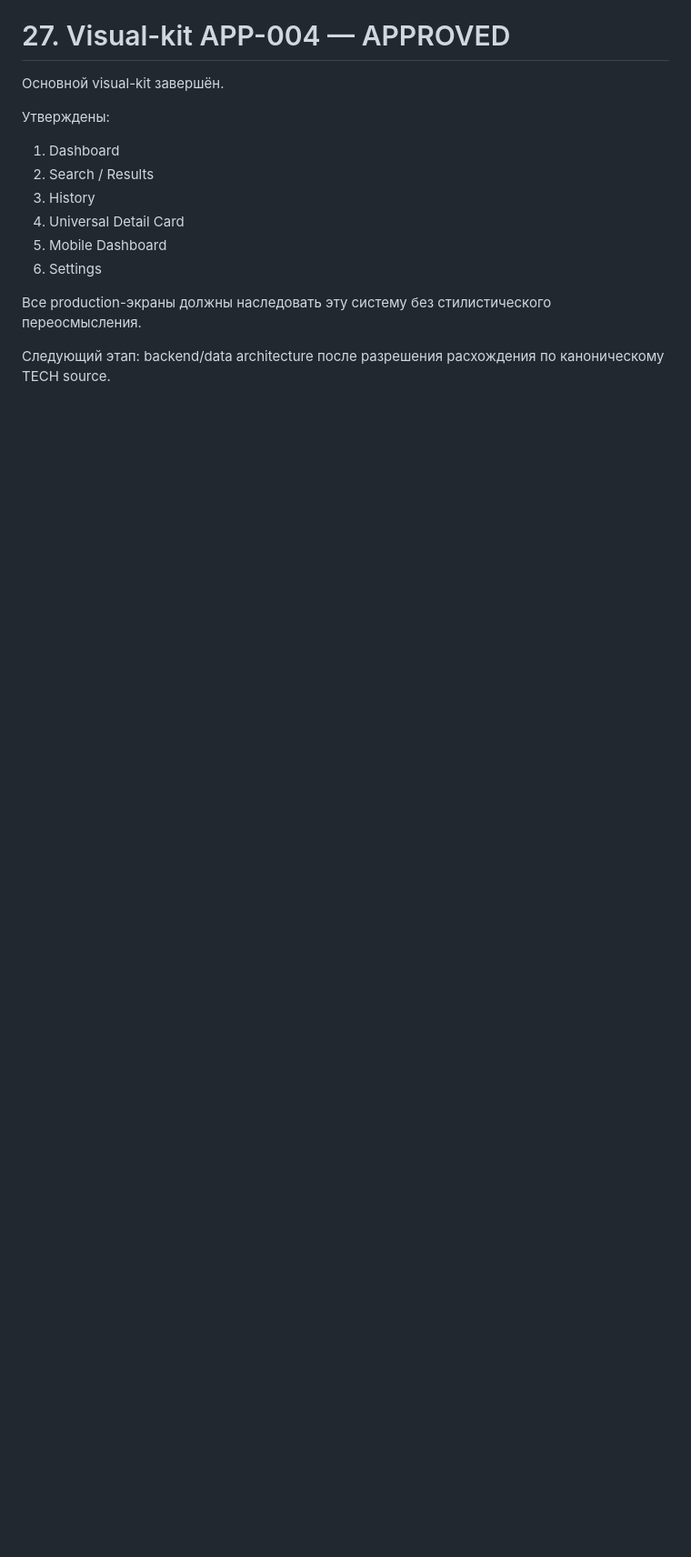
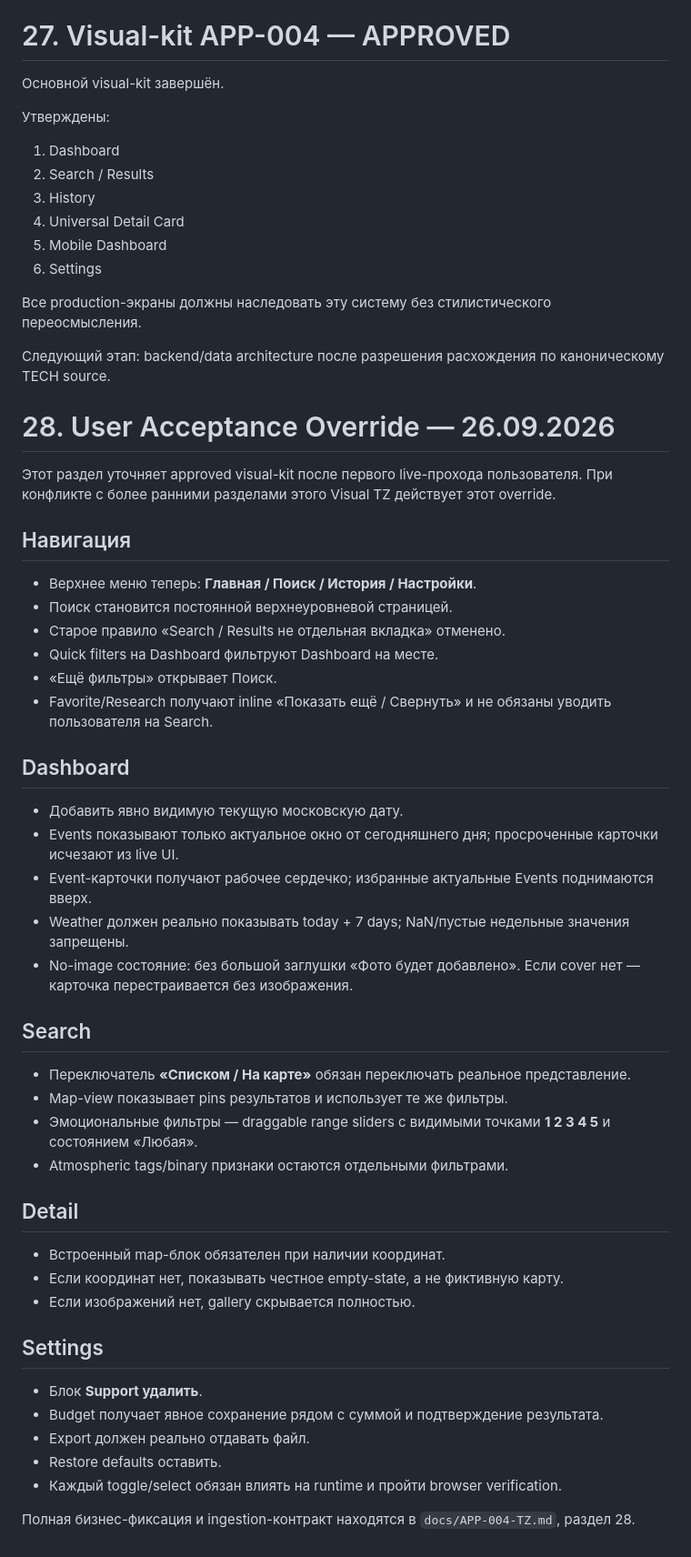
Before and after one commit to setjip-spec/APP-004-Moscow-MO, a Markdown page: docs/APP-004-VISUAL-TZ.md, the part around the change. Shown at 91% size. Rendered like a GitHub page; blank space fills up the shorter version.

Commit message:
Add APP-004 visual acceptance override

```diff
--- a/docs/APP-004-VISUAL-TZ.md
+++ b/docs/APP-004-VISUAL-TZ.md
@@ -663,3 +663,43 @@ https://drive.google.com/file/d/14Z0ir3ptjyUi9vVGQqqx2Ra4_7JVTVKp/view?usp=drive
 Все production-экраны должны наследовать эту систему без стилистического переосмысления.
 
 Следующий этап: backend/data architecture после разрешения расхождения по каноническому TECH source.
+
+
+# 28. User Acceptance Override — 26.09.2026
+
+Этот раздел уточняет approved visual-kit после первого live-прохода пользователя. При конфликте с более ранними разделами этого Visual TZ действует этот override.
+
+## Навигация
+- Верхнее меню теперь: **Главная / Поиск / История / Настройки**.
+- Поиск становится постоянной верхнеуровневой страницей.
+- Старое правило «Search / Results не отдельная вкладка» отменено.
+- Quick filters на Dashboard фильтруют Dashboard на месте.
+- «Ещё фильтры» открывает Поиск.
+- Favorite/Research получают inline «Показать ещё / Свернуть» и не обязаны уводить пользователя на Search.
+
+## Dashboard
+- Добавить явно видимую текущую московскую дату.
+- Events показывают только актуальное окно от сегодняшнего дня; просроченные карточки исчезают из live UI.
+- Event-карточки получают рабочее сердечко; избранные актуальные Events поднимаются вверх.
+- Weather должен реально показывать today + 7 days; NaN/пустые недельные значения запрещены.
+- No-image состояние: без большой заглушки «Фото будет добавлено». Если cover нет — карточка перестраивается без изображения.
+
+## Search
+- Переключатель **«Списком / На карте»** обязан переключать реальное представление.
+- Map-view показывает pins результатов и использует те же фильтры.
+- Эмоциональные фильтры — draggable range sliders с видимыми точками **1 2 3 4 5** и состоянием «Любая».
+- Atmospheric tags/binary признаки остаются отдельными фильтрами.
+
+## Detail
+- Встроенный map-блок обязателен при наличии координат.
+- Если координат нет, показывать честное empty-state, а не фиктивную карту.
+- Если изображений нет, gallery скрывается полностью.
+
+## Settings
+- Блок **Support удалить**.
+- Budget получает явное сохранение рядом с суммой и подтверждение результата.
+- Export должен реально отдавать файл.
+- Restore defaults оставить.
+- Каждый toggle/select обязан влиять на runtime и пройти browser verification.
+
+Полная бизнес-фиксация и ingestion-контракт находятся в `docs/APP-004-TZ.md`, раздел 28.
```
